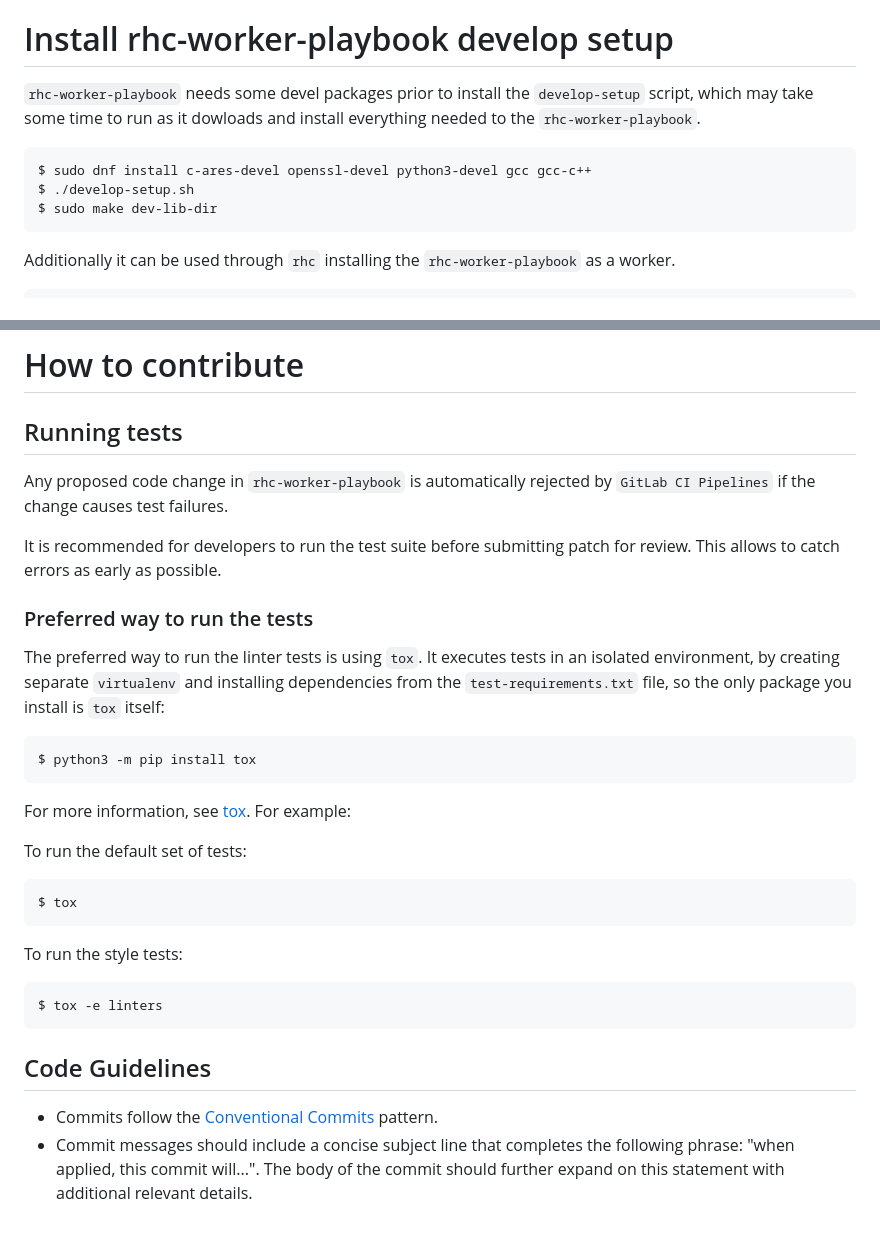
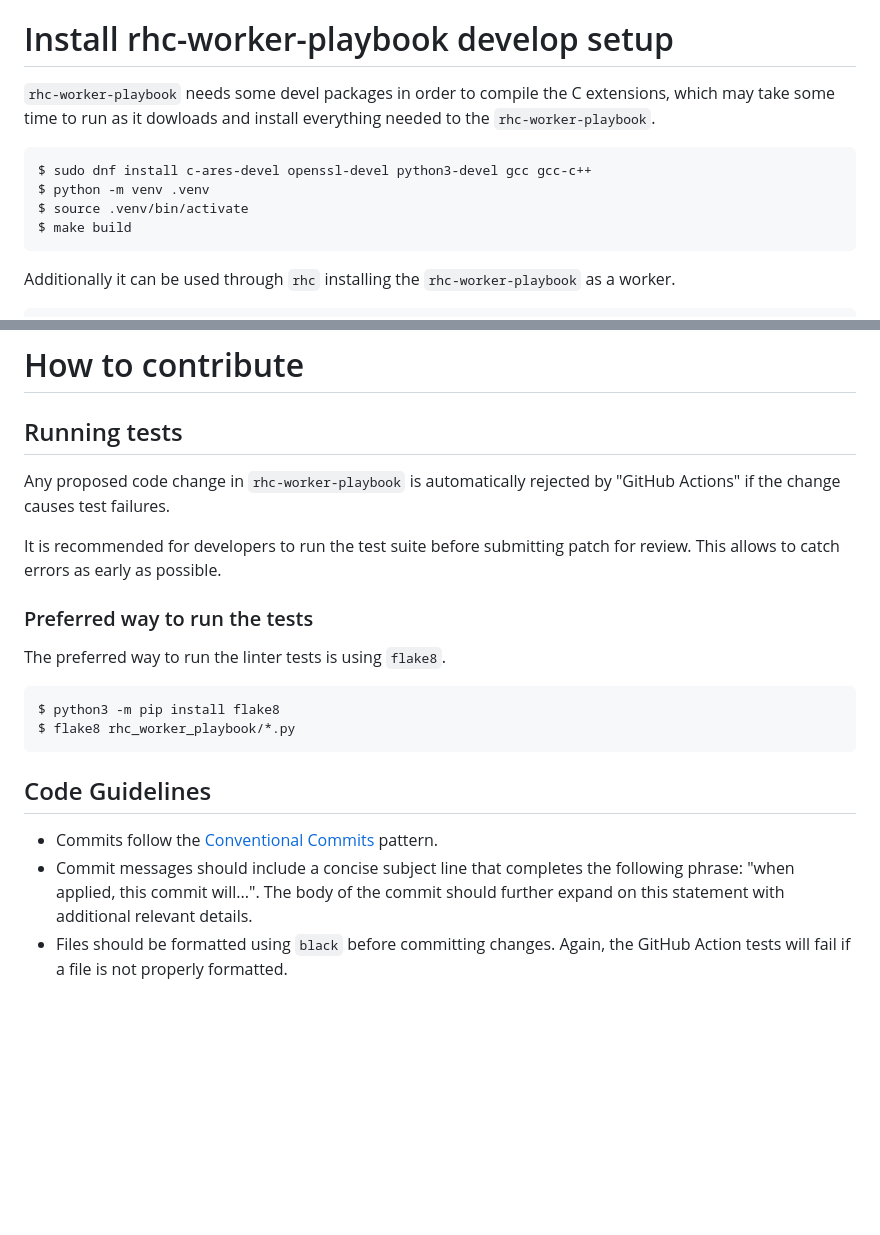
Before and after one commit to RedHatInsights/rhc-worker-playbook, a Markdown page: CONTRIBUTING.md, 2 parts joined by grey strips. Drawn GitHub-style; blank space fills up the shorter version.

Commit message:
doc: update CONTRIBUTING
Update CONTRIBUTING with more current development practices.

````diff
--- a/CONTRIBUTING.md
+++ b/CONTRIBUTING.md
@@ -20,12 +20,13 @@ $ go install git.sr.ht/~spc/mqttcli/cmd/...
 
 # Install rhc-worker-playbook develop setup
 
-`rhc-worker-playbook` needs some devel packages prior to install the `develop-setup` script, which may take some time to run as it dowloads and install everything needed to the `rhc-worker-playbook`.
+`rhc-worker-playbook` needs some devel packages in order to compile the C extensions, which may take some time to run as it dowloads and install everything needed to the `rhc-worker-playbook`.
 
 ```console
 $ sudo dnf install c-ares-devel openssl-devel python3-devel gcc gcc-c++
-$ ./develop-setup.sh
-$ sudo make dev-lib-dir
+$ python -m venv .venv
+$ source .venv/bin/activate
+$ make build
 ```
 
 Additionally it can be used through `rhc` installing the `rhc-worker-playbook` as a worker.
@@ -111,35 +112,22 @@ Alternatively, `yggdrasil` has a variable in its config file to determine the `c
  ## Running tests
 
 Any proposed code change in `rhc-worker-playbook` is automatically rejected by
-`GitLab CI Pipelines` if the change causes test failures.
+"GitHub Actions" if the change causes test failures.
 
 It is recommended for developers to run the test suite before submitting patch
 for review. This allows to catch errors as early as possible.
 
 ### Preferred way to run the tests
 
-The preferred way to run the linter tests is using `tox`. It executes tests in
-an isolated environment, by creating separate `virtualenv` and installing
-dependencies from the `test-requirements.txt` file, so the only package you
-install is `tox` itself:
+The preferred way to run the linter tests is using `flake8`.
 
 ``` shell
-$ python3 -m pip install tox
+$ python3 -m pip install flake8
+$ flake8 rhc_worker_playbook/*.py
 ```
 
-For more information, see [tox](https://tox.wiki/en/latest/). For example:
-
-To run the default set of tests:
-
-``` shell
-$ tox
-```
-
-To run the style tests:
-
-``` shell
-$ tox -e linters
-```
 ## Code Guidelines
 - Commits follow the [Conventional Commits](https://www.conventionalcommits.org/) pattern.
 - Commit messages should include a concise subject line that completes the following phrase: "when applied, this commit will...". The body of the commit should further expand on this statement with additional relevant details.
+- Files should be formatted using `black` before committing changes. Again, the
+  GitHub Action tests will fail if a file is not properly formatted.
````
